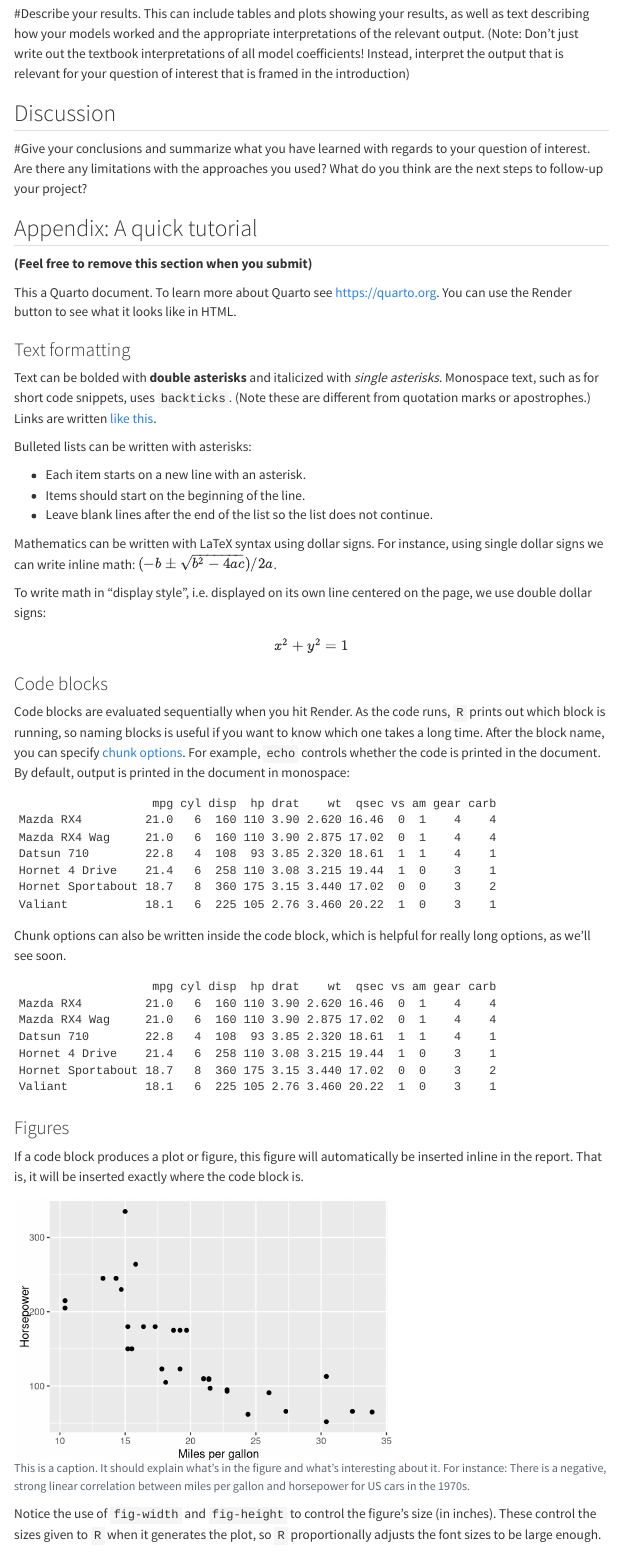
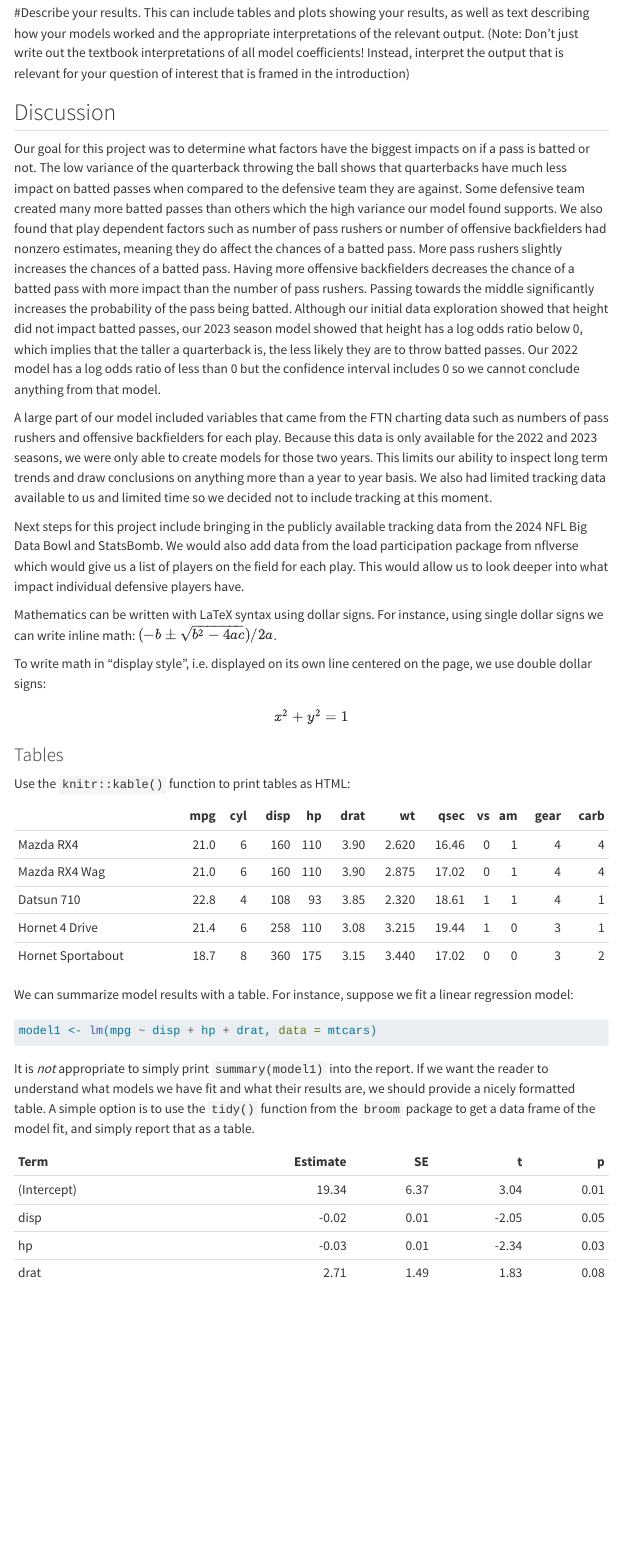
Before and after one commit to lucca-ferraz/Modeling-Batted-Passes, a Quarto document (batted_pass_report.qmd): the page in a window 1100 px wide, from 3290 px down before the commit and from 3210 px down after it, so that both start at the same text. Rendered offline with R 4.5, knitr and Pandoc in place of Quarto, with nearby package versions; some code elsewhere in the file could not run offline; menus at the side of the page are left out.

Commit message:
rport updates

````diff
--- a/batted_pass_report.qmd
+++ b/batted_pass_report.qmd
@@ -268,3 +266,4 @@ We plan to use the variance of the random effects (quarterback and defensive tea
 
 #Describe your results. This can include tables and plots showing your results, as well as text describing how your models worked and the appropriate interpretations of the relevant output. (Note: Don’t just write out the textbook interpretations of all model coefficients! Instead, interpret the output that is relevant for your question of interest that is framed in the introduction)
 
+```{r model coefficient plot?}
@@ -271,0 +280 @@ We plan to use the variance of the random effects (quarterback and defensive tea
+```{r qb/def team variance model?}
@@ -273,7 +289,12 @@ We plan to use the variance of the random effects (quarterback and defensive tea
 
 ## Discussion
 
-#Give your conclusions and summarize what you have learned with regards to your question of interest. Are there any limitations with the approaches you used? What do you think are the next steps to follow-up your project?
+Our goal for this project was to determine what factors have the biggest impacts on if a pass is batted or not. The low variance of the quarterback throwing the ball shows that quarterbacks have much less impact on batted passes when compared to the defensive team they are against. Some defensive team created many more batted passes than others which the high variance our model found supports.
+We also found that play dependent factors such as number of pass rushers or number of offensive backfielders had nonzero estimates, meaning they do affect the chances of a batted pass. More pass rushers slightly increases the chances of a batted pass. Having more offensive backfielders decreases the chance of a batted pass with more impact than the number of pass rushers. Passing towards the middle significantly increases the probability of the pass being batted. Although our initial data exploration showed that height did not impact batted passes, our 2023 season model showed that height has a log odds ratio below 0, which implies that the taller a quarterback is, the less likely they are to throw batted passes. Our 2022 model has a log odds ratio of less than 0 but the confidence interval includes 0 so we cannot conclude anything from that model.
+
+A large part of our model included variables that came from the FTN charting data such as numbers of pass rushers and offensive backfielders for each play. Because this data is only available for the 2022 and 2023 seasons, we were only able to create models for those two years. This limits our ability to inspect long term trends and draw conclusions on anything more than a year to year basis. We also had limited tracking data available to us and limited time so we decided not to include tracking at this moment.
+
+Next steps for this project include bringing in the publicly available tracking data from the 2024 NFL Big Data Bowl and StatsBomb. We would also add data from the load participation package from nflverse which would give us a list of players on the field for each play. This would allow us to look deeper into what impact individual defensive players have.
 
 
 
@@ -286,30 +307,6 @@ We plan to use the variance of the random effects (quarterback and defensive tea
 
 
 
-
-
-
-## Appendix: A quick tutorial
-
-**(Feel free to remove this section when you submit)**
-
-This a Quarto document.
-To learn more about Quarto see <https://quarto.org>.
-You can use the Render button to see what it looks like in HTML.
-
-### Text formatting
-
-Text can be bolded with **double asterisks** and italicized with *single asterisks*.
-Monospace text, such as for short code snippets, uses `backticks`.
-(Note these are different from quotation marks or apostrophes.) Links are
-written [like this](http://example.com/).
-
-Bulleted lists can be written with asterisks:
-
-* Each item starts on a new line with an asterisk.
-* Items should start on the beginning of the line.
-* Leave blank lines after the end of the list so the list does not continue.
-
 Mathematics can be written with LaTeX syntax using dollar signs.
 For instance, using single dollar signs we can write inline math: $(-b \pm \sqrt{b^2 - 4ac})/2a$.
 
@@ -319,45 +316,6 @@ $$
 x^2 + y^2 = 1
 $$
 
-
-### Code blocks
-
-Code blocks are evaluated sequentially when you hit Render.
-As the code runs, `R` prints out which block is running, so naming blocks is useful if you want to know which one takes a long time.
-After the block name, you can specify [chunk options](https://yihui.org/knitr/options/).
-For example, `echo` controls whether the code is printed in the document.
-By default, output is printed in the document in monospace:
-
-```{r, echo = FALSE}
-head(mtcars)
-```
-
-Chunk options can also be written inside the code block, which is helpful for really long options, as we'll see soon.
-
-```{r}
-#| echo: false
-head(mtcars)
-```
-
-### Figures
-
-If a code block produces a plot or figure, this figure will automatically be inserted inline in the report. That is, it will be inserted exactly where the code block is.
-
-```{r}
-#| fig-width: 5
-#| fig-height: 3.5
-#| fig-cap: "This is a caption. It should explain what's in the figure and what's interesting about it. For instance: There is a negative, strong linear correlation between miles per gallon and horsepower for US cars in the 1970s."
-
-library(tidyverse)
-mtcars |>
-  ggplot(aes(x = mpg, y = hp)) +
-  geom_point() +
-  labs(x = "Miles per gallon",
-       y = "Horsepower")
-```
-
-Notice the use of `fig-width` and `fig-height` to control the figure's size (in inches).
-These control the sizes given to `R` when it generates the plot, so `R` proportionally adjusts the font sizes to be large enough.
 
 ### Tables
 
````
Also changed, not shown: batted_pass_report.html, batted_pass_report.qmd (30 more changed lines).
